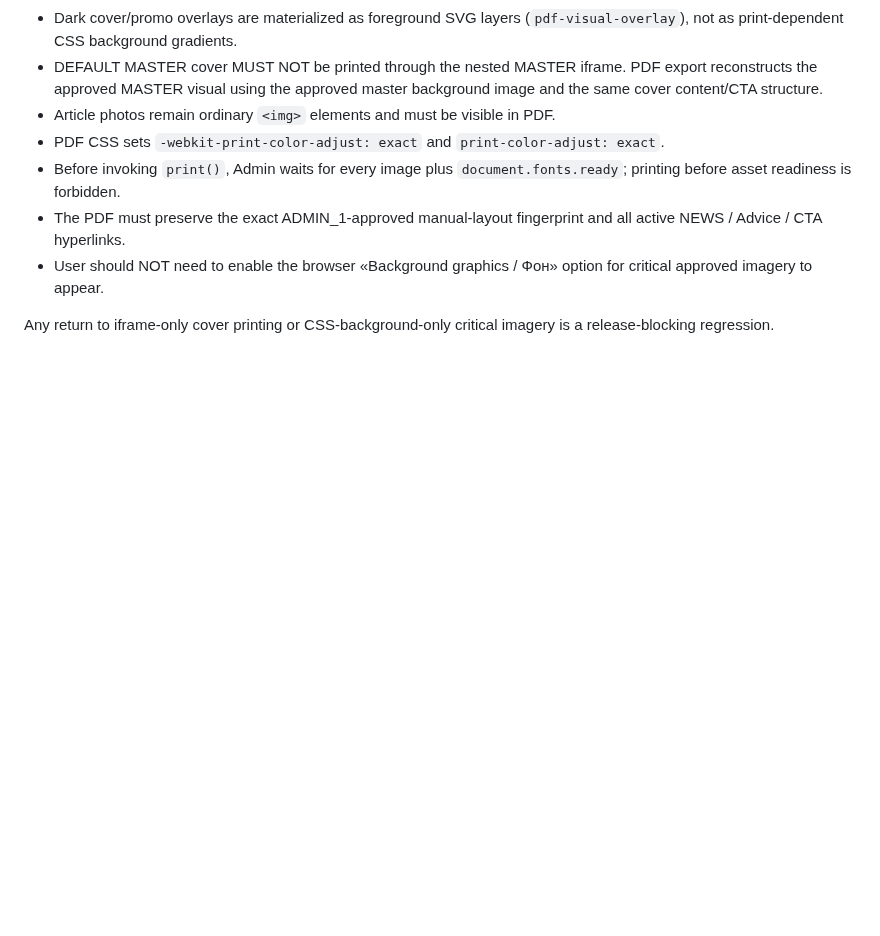
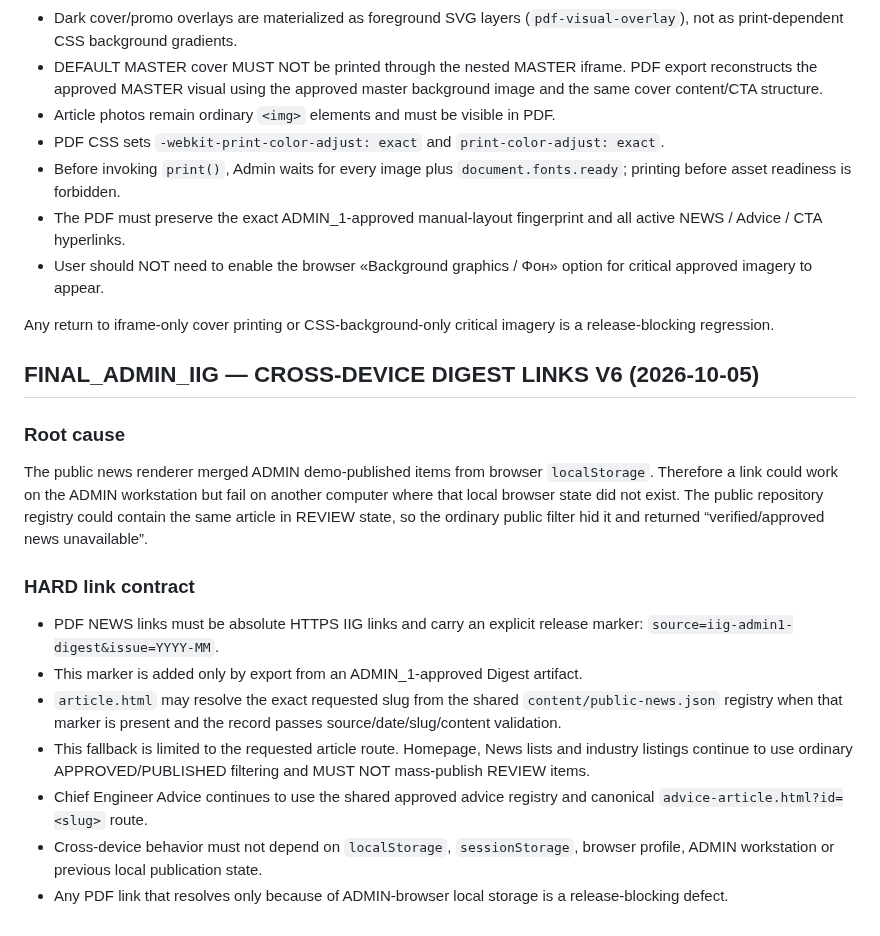
Before and after one commit to developiig-hue/IIG_PLATFORM_DEMO, a Markdown page: DIGEST_MASTER_SPEC.md, the part around the change. GitHub-like rendering; blank space fills up the shorter version.

Commit message:
FINAL_ADMIN_IIG: lock cross-device Digest link contract

```diff
--- a/DIGEST_MASTER_SPEC.md
+++ b/DIGEST_MASTER_SPEC.md
@@ -348,3 +348,20 @@ Chrome/Edge Save-as-PDF can suppress CSS `background-image` when Background grap
 - User should NOT need to enable the browser «Background graphics / Фон» option for critical approved imagery to appear.
 
 Any return to iframe-only cover printing or CSS-background-only critical imagery is a release-blocking regression.
+
+
+## FINAL_ADMIN_IIG — CROSS-DEVICE DIGEST LINKS V6 (2026-10-05)
+
+### Root cause
+
+The public news renderer merged ADMIN demo-published items from browser `localStorage`. Therefore a link could work on the ADMIN workstation but fail on another computer where that local browser state did not exist. The public repository registry could contain the same article in REVIEW state, so the ordinary public filter hid it and returned “verified/approved news unavailable”.
+
+### HARD link contract
+
+- PDF NEWS links must be absolute HTTPS IIG links and carry an explicit release marker: `source=iig-admin1-digest&issue=YYYY-MM`.
+- This marker is added only by export from an ADMIN_1-approved Digest artifact.
+- `article.html` may resolve the exact requested slug from the shared `content/public-news.json` registry when that marker is present and the record passes source/date/slug/content validation.
+- This fallback is limited to the requested article route. Homepage, News lists and industry listings continue to use ordinary APPROVED/PUBLISHED filtering and MUST NOT mass-publish REVIEW items.
+- Chief Engineer Advice continues to use the shared approved advice registry and canonical `advice-article.html?id=<slug>` route.
+- Cross-device behavior must not depend on `localStorage`, `sessionStorage`, browser profile, ADMIN workstation or previous local publication state.
+- Any PDF link that resolves only because of ADMIN-browser local storage is a release-blocking defect.
```
